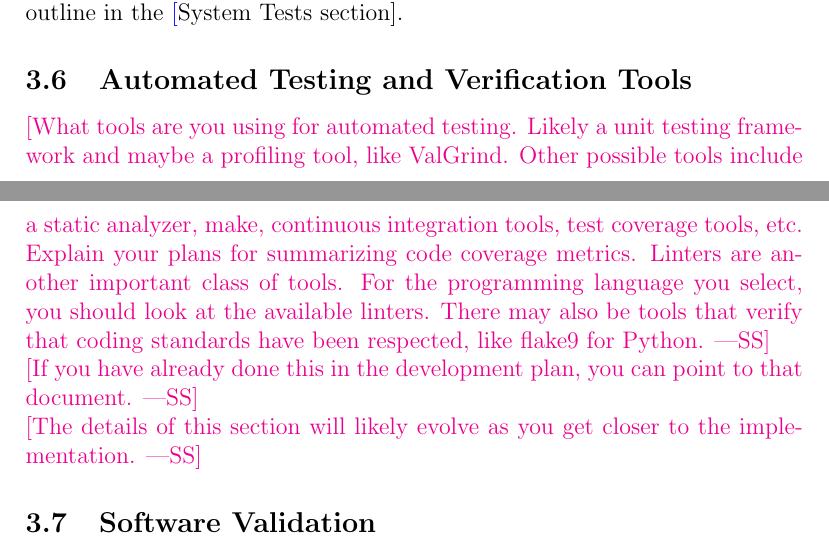
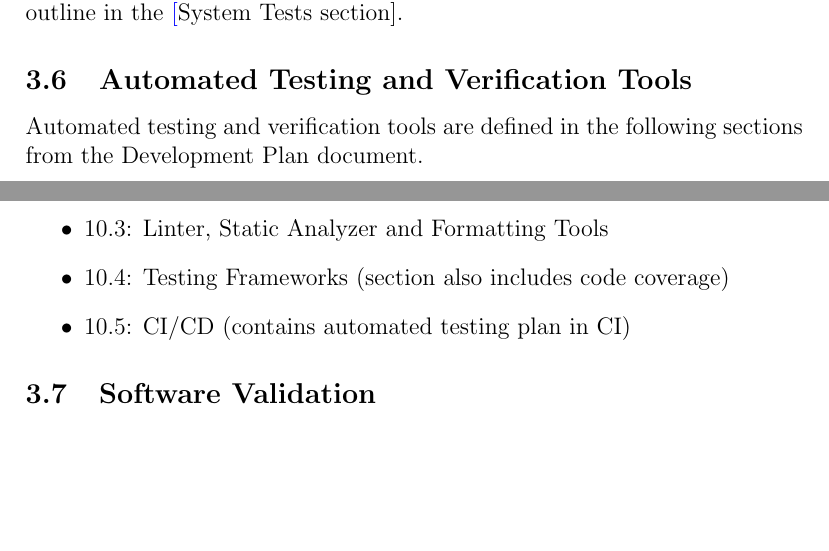
Before and after one commit to Team6-SixSense/audio360, a LaTeX document (docs/VnVPlan/VnVPlan.tex): two parts of pages 11 and 12 of 30, joined at a grey line, cut so that both start at the same text, the shorter picture padded with empty space. Compiled offline with pdfLaTeX.

Commit message:
[#196] automated testing and verification tools initial write-up

```diff
--- a/docs/VnVPlan/VnVPlan.tex
+++ b/docs/VnVPlan/VnVPlan.tex
@@ -329,23 +337,18 @@ The team will also develop test that verify requirements. These tests are
 outline in the \hyperref[sec:system_tests][System Tests section].
 
 \subsection{Automated Testing and Verification Tools}
+\label{sec:testing_tools}
 
-\wss{What tools are you using for automated testing.  Likely a unit testing
-  framework and maybe a profiling tool, like ValGrind.  Other possible tools
-  include a static analyzer, make, continuous integration tools, test coverage
-  tools, etc.  Explain your plans for summarizing code coverage metrics.
-  Linters are another important class of tools.  For the programming language
-  you select, you should look at the available linters.  There may also be tools
-  that verify that coding standards have been respected, like flake9 for
-  Python.}
+Automated testing and verification tools are defined in the following sections
+from the Development Plan document.
 
-\wss{If you have already done this in the development plan, you can point to
-that document.}
+\begin{itemize}
+  \item 10.3: Linter, Static Analyzer and Formatting Tools
+  \item 10.4: Testing Frameworks (section also includes code coverage)
+  \item 10.5: CI/CD (contains automated testing plan in CI)
+\end{itemize}
 
-\wss{The details of this section will likely evolve as you get closer to the
-  implementation.}
-
-\subsection{Software Validation}
+\subsection{Software Validation}\label{sec:software_validation}
 
 \wss{If there is any external data that can be used for validation, you should
   point to it here.  If there are no plans for validation, you should state that
```
Also changed, not shown: docs/DevelopmentPlan/DevelopmentPlan.tex (+4 -0 lines), docs/VnVPlan/VnVPlan.tex (20 more changed lines).
